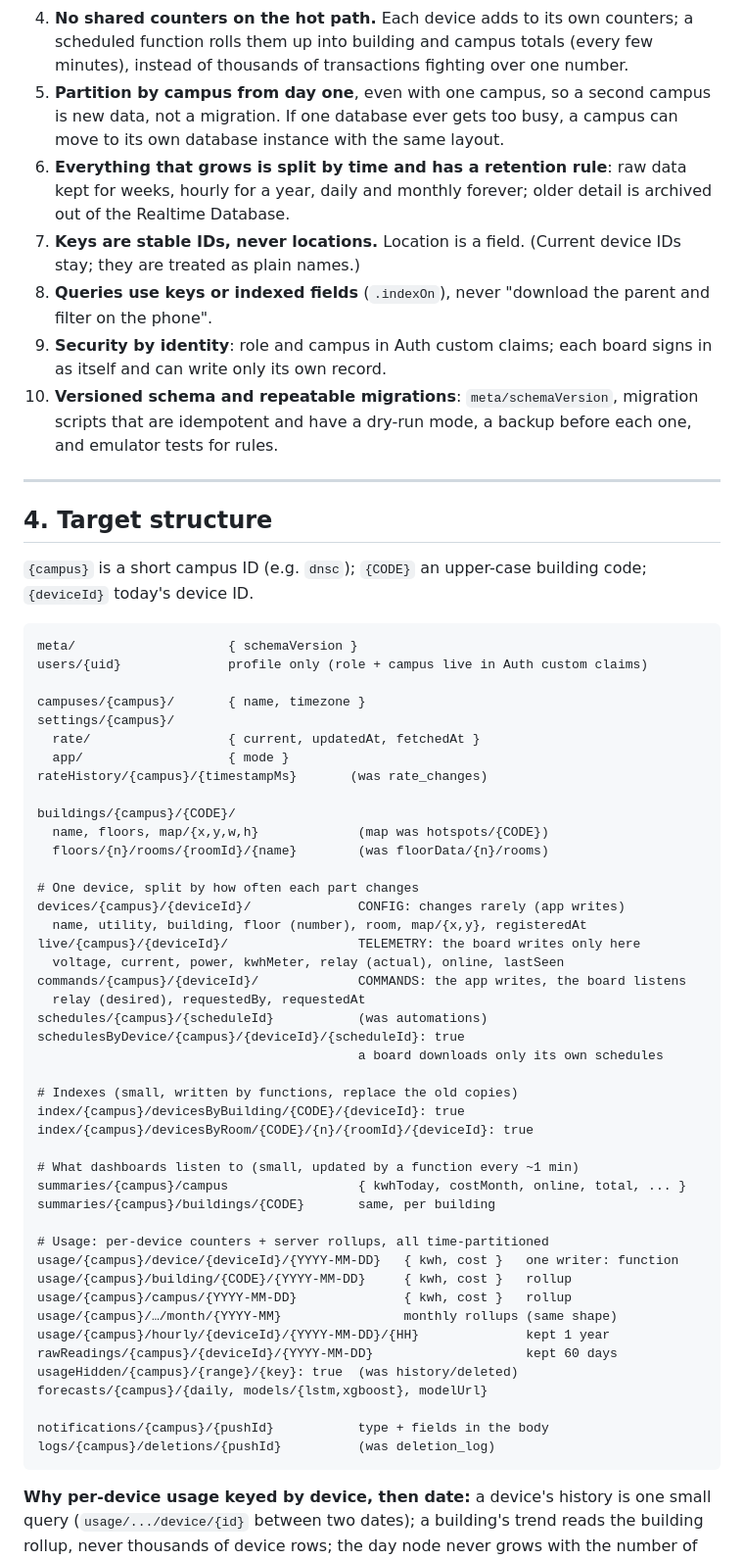
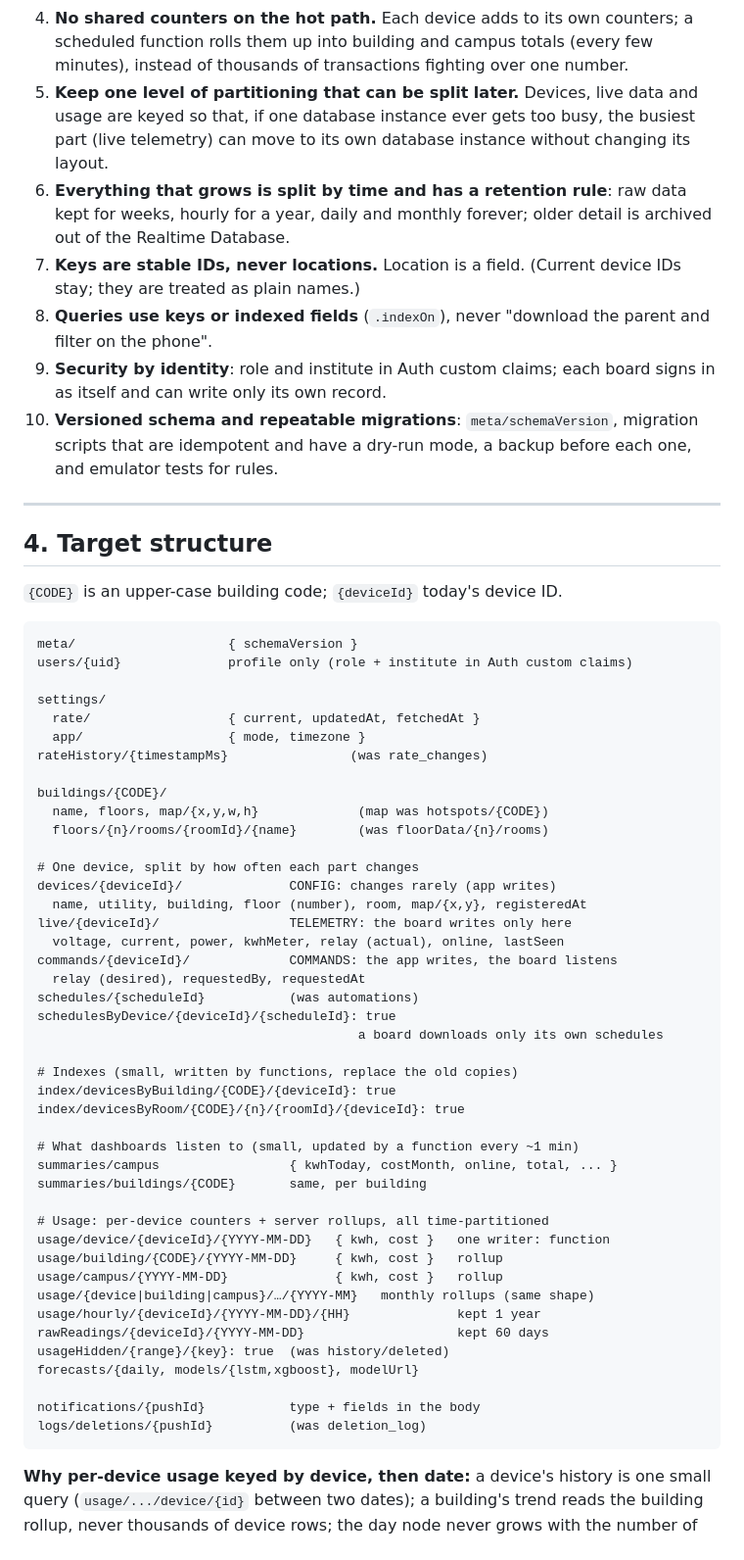
Before and after one commit to alburolowrencejoy/smartpowerswitch, a Markdown page: docs/RTDB_STRUCTURE.md, the part around one of its changes. Shown at 98% size. Rendered like a GitHub page.

Commit message:
docs: size the RTDB plan for one campus (DNSC only)
Co-Authored-By: Claude Opus 5.5 <noreply@anthropic.com>

````diff
--- a/docs/RTDB_STRUCTURE.md
+++ b/docs/RTDB_STRUCTURE.md
@@ -101,9 +101,10 @@ The numbers below use the firmware's current timings
    counters; a scheduled function rolls them up into building and campus
    totals (every few minutes), instead of thousands of transactions fighting
    over one number.
-5. **Partition by campus from day one**, even with one campus, so a second
-   campus is new data, not a migration. If one database ever gets too busy,
-   a campus can move to its own database instance with the same layout.
+5. **Keep one level of partitioning that can be split later.** Devices,
+   live data and usage are keyed so that, if one database instance ever gets
+   too busy, the busiest part (live telemetry) can move to its own database
+   instance without changing its layout.
 6. **Everything that grows is split by time and has a retention rule**:
    raw data kept for weeks, hourly for a year, daily and monthly forever;
    older detail is archived out of the Realtime Database.
@@ -111,7 +112,7 @@ The numbers below use the firmware's current timings
    device IDs stay; they are treated as plain names.)
 8. **Queries use keys or indexed fields** (`.indexOn`), never "download the
    parent and filter on the phone".
-9. **Security by identity**: role and campus in Auth custom claims; each
+9. **Security by identity**: role and institute in Auth custom claims; each
    board signs in as itself and can write only its own record.
 10. **Versioned schema and repeatable migrations**: `meta/schemaVersion`,
     migration scripts that are idempotent and have a dry-run mode, a backup
@@ -121,54 +122,52 @@ The numbers below use the firmware's current timings
 
 ## 4. Target structure
 
-`{campus}` is a short campus ID (e.g. `dnsc`); `{CODE}` an upper-case
-building code; `{deviceId}` today's device ID.
+`{CODE}` is an upper-case building code; `{deviceId}` today's device ID.
 
 ```
 meta/                    { schemaVersion }
-users/{uid}              profile only (role + campus live in Auth custom claims)
+users/{uid}              profile only (role + institute in Auth custom claims)
 
-campuses/{campus}/       { name, timezone }
-settings/{campus}/
+settings/
   rate/                  { current, updatedAt, fetchedAt }
-  app/                   { mode }
-rateHistory/{campus}/{timestampMs}       (was rate_changes)
+  app/                   { mode, timezone }
+rateHistory/{timestampMs}                (was rate_changes)
 
-buildings/{campus}/{CODE}/
+buildings/{CODE}/
   name, floors, map/{x,y,w,h}             (map was hotspots/{CODE})
   floors/{n}/rooms/{roomId}/{name}        (was floorData/{n}/rooms)
 
 # One device, split by how often each part changes
-devices/{campus}/{deviceId}/              CONFIG: changes rarely (app writes)
+devices/{deviceId}/              CONFIG: changes rarely (app writes)
   name, utility, building, floor (number), room, map/{x,y}, registeredAt
-live/{campus}/{deviceId}/                 TELEMETRY: the board writes only here
+live/{deviceId}/                 TELEMETRY: the board writes only here
   voltage, current, power, kwhMeter, relay (actual), online, lastSeen
-commands/{campus}/{deviceId}/             COMMANDS: the app writes, the board listens
+commands/{deviceId}/             COMMANDS: the app writes, the board listens
   relay (desired), requestedBy, requestedAt
-schedules/{campus}/{scheduleId}           (was automations)
-schedulesByDevice/{campus}/{deviceId}/{scheduleId}: true
+schedules/{scheduleId}           (was automations)
+schedulesByDevice/{deviceId}/{scheduleId}: true
                                           a board downloads only its own schedules
 
 # Indexes (small, written by functions, replace the old copies)
-index/{campus}/devicesByBuilding/{CODE}/{deviceId}: true
-index/{campus}/devicesByRoom/{CODE}/{n}/{roomId}/{deviceId}: true
+index/devicesByBuilding/{CODE}/{deviceId}: true
+index/devicesByRoom/{CODE}/{n}/{roomId}/{deviceId}: true
 
 # What dashboards listen to (small, updated by a function every ~1 min)
-summaries/{campus}/campus                 { kwhToday, costMonth, online, total, ... }
-summaries/{campus}/buildings/{CODE}       same, per building
+summaries/campus                 { kwhToday, costMonth, online, total, ... }
+summaries/buildings/{CODE}       same, per building
 
 # Usage: per-device counters + server rollups, all time-partitioned
-usage/{campus}/device/{deviceId}/{YYYY-MM-DD}   { kwh, cost }   one writer: function
-usage/{campus}/building/{CODE}/{YYYY-MM-DD}     { kwh, cost }   rollup
-usage/{campus}/campus/{YYYY-MM-DD}              { kwh, cost }   rollup
-usage/{campus}/…/month/{YYYY-MM}                monthly rollups (same shape)
-usage/{campus}/hourly/{deviceId}/{YYYY-MM-DD}/{HH}              kept 1 year
-rawReadings/{campus}/{deviceId}/{YYYY-MM-DD}                    kept 60 days
-usageHidden/{campus}/{range}/{key}: true  (was history/deleted)
-forecasts/{campus}/{daily, models/{lstm,xgboost}, modelUrl}
+usage/device/{deviceId}/{YYYY-MM-DD}   { kwh, cost }   one writer: function
+usage/building/{CODE}/{YYYY-MM-DD}     { kwh, cost }   rollup
+usage/campus/{YYYY-MM-DD}              { kwh, cost }   rollup
+usage/{device|building|campus}/…/{YYYY-MM}   monthly rollups (same shape)
+usage/hourly/{deviceId}/{YYYY-MM-DD}/{HH}              kept 1 year
+rawReadings/{deviceId}/{YYYY-MM-DD}                    kept 60 days
+usageHidden/{range}/{key}: true  (was history/deleted)
+forecasts/{daily, models/{lstm,xgboost}, modelUrl}
 
-notifications/{campus}/{pushId}           type + fields in the body
-logs/{campus}/deletions/{pushId}          (was deletion_log)
+notifications/{pushId}           type + fields in the body
+logs/deletions/{pushId}          (was deletion_log)
 ```
 
 **Why per-device usage keyed by device, then date:** a device's history is
````
Also changed, not shown: other parts of docs/RTDB_STRUCTURE.md (+27 -28 lines).
